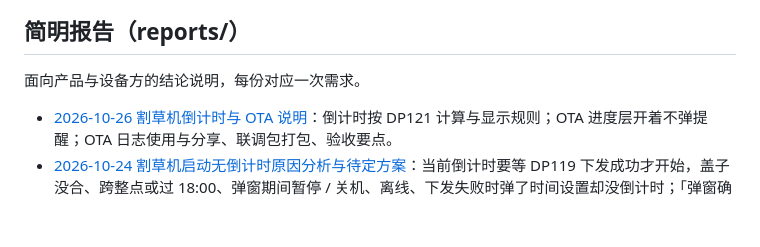
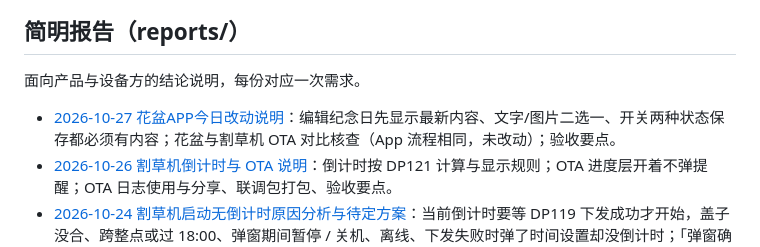
Before and after one commit to duuu233/flowerpot, a Markdown page: docs/README.md, the part around the change. Rendered like a GitHub page; blank space fills up the shorter version.

```diff
--- a/docs/README.md
+++ b/docs/README.md
@@ -19,6 +19,7 @@
 
 面向产品与设备方的结论说明，每份对应一次需求。
 
+- [2026-10-27 花盆APP今日改动说明](reports/2026-10-27-花盆APP今日改动说明.md)：编辑纪念日先显示最新内容、文字/图片二选一、开关两种状态保存都必须有内容；花盆与割草机 OTA 对比核查（App 流程相同，未改动）；验收要点。
 - [2026-10-26 割草机倒计时与 OTA 说明](reports/2026-10-26-割草机倒计时与OTA改动说明.md)：倒计时按 DP121 计算与显示规则；OTA 进度层开着不弹提醒；OTA 日志使用与分享、联调包打包、验收要点。
 - [2026-10-24 割草机启动无倒计时原因分析与待定方案](reports/2026-10-24-割草机启动无倒计时原因与改动说明.md)：当前倒计时要等 DP119 下发成功才开始，盖子没合、跨整点或过 18:00、弹窗期间暂停 / 关机、离线、下发失败时弹了时间设置却没倒计时；「弹窗确认即计时」方案曾在 faf57fd 实施，已撤回，仅保留分析，待产品确认。
 - [2026-10-24 割草机状态、告警与倒计时改动说明](reports/2026-10-24-割草机DP5新增状态与脱困提示改动说明.md)：按平台功能点清单（以功能点属性为准，中文名取备注）只改三项：首页状态（DP5 共 15 种，新增脱困中 / 低电回充 / 雨滴回充）、黄色提示框故障名称（DP18）、倒计时在待机 / 休眠 / 关机 / 离线时隐藏；工作模式（DP3）不改；附真机验收。
```
Also changed, not shown: docs/reports/2026-10-27-花盆APP今日改动说明.md (added, +33 -0 lines).
